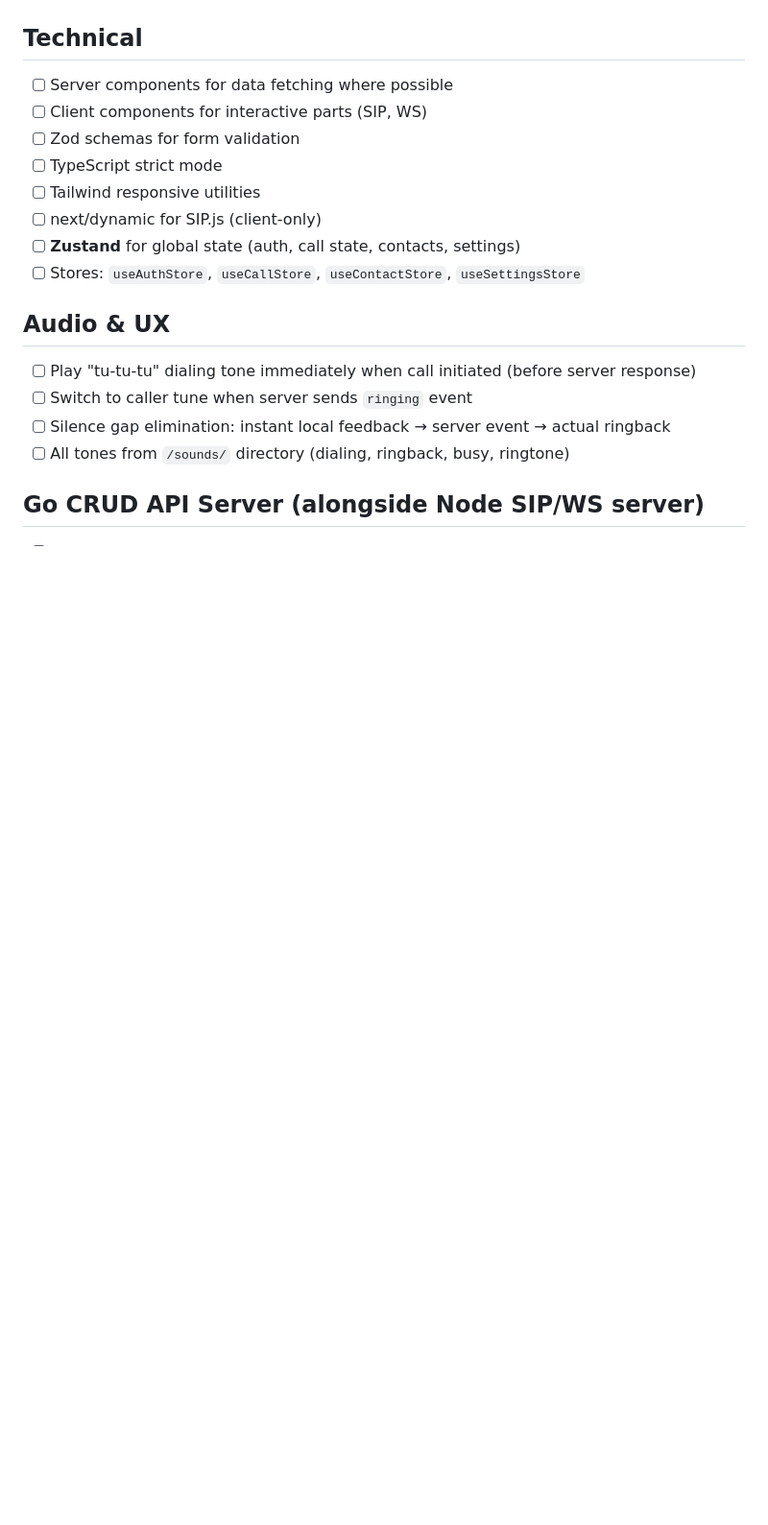
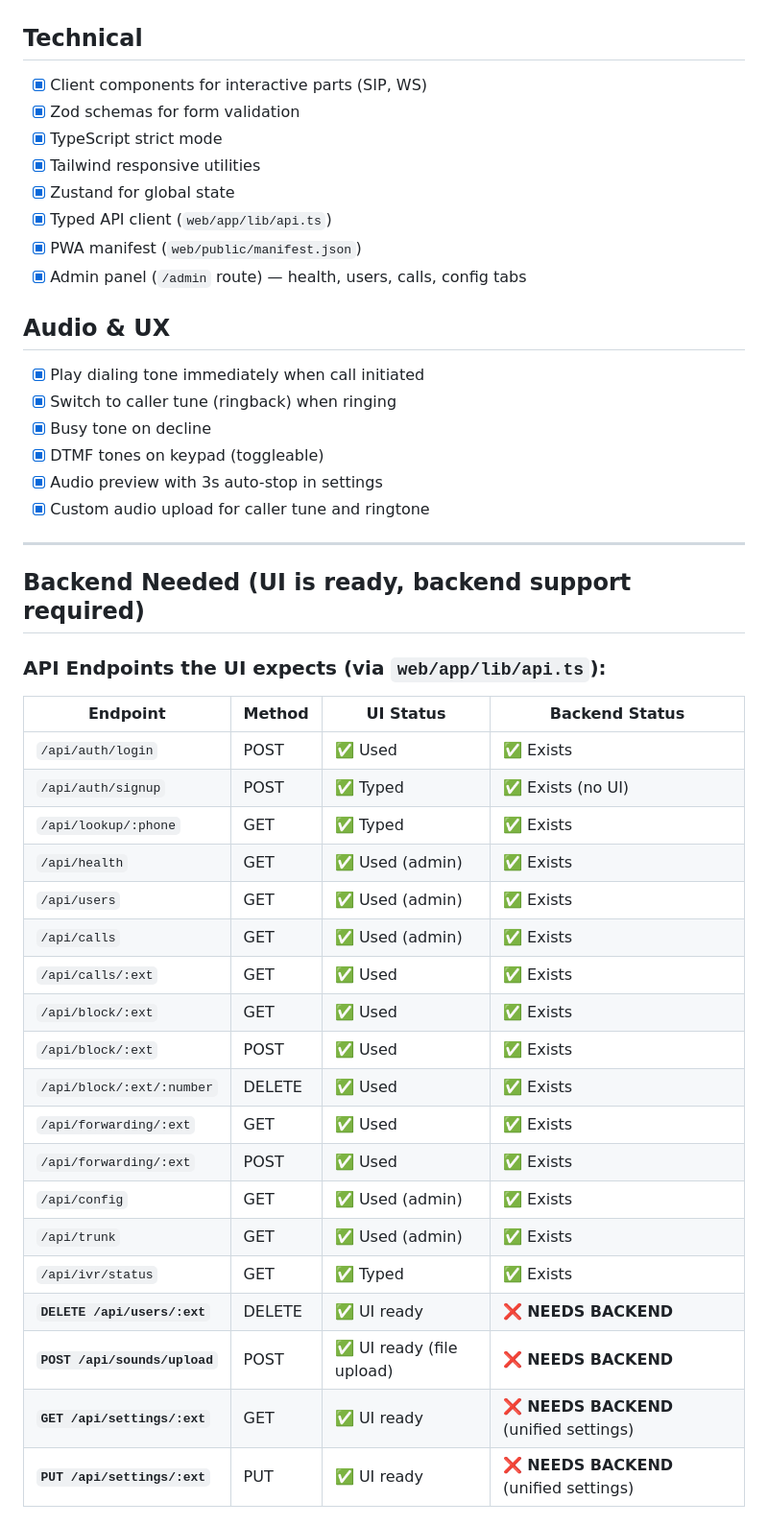
Before and after one commit to enjoys-in/enjoys-voice, a Markdown page: TODO-UI.md, the part around one of its changes. Shown at 96% size. GitHub-like rendering; blank space fills up the shorter version.

```diff
--- a/TODO-UI.md
+++ b/TODO-UI.md
@@ -104,18 +121,47 @@
 
 ## Technical
-- [ ] Server components for data fetching where possible
-- [ ] Client components for interactive parts (SIP, WS)
-- [ ] Zod schemas for form validation
-- [ ] TypeScript strict mode
-- [ ] Tailwind responsive utilities
-- [ ] next/dynamic for SIP.js (client-only)
-- [ ] **Zustand** for global state (auth, call state, contacts, settings)
-- [ ] Stores: `useAuthStore`, `useCallStore`, `useContactStore`, `useSettingsStore`
+- [x] Client components for interactive parts (SIP, WS)
+- [x] Zod schemas for form validation
+- [x] TypeScript strict mode
+- [x] Tailwind responsive utilities
+- [x] Zustand for global state
+- [x] Typed API client (`web/app/lib/api.ts`)
+- [x] PWA manifest (`web/public/manifest.json`)
+- [x] Admin panel (`/admin` route) — health, users, calls, config tabs
 
 ## Audio & UX
-- [ ] Play "tu-tu-tu" dialing tone immediately when call initiated (before server response)
-- [ ] Switch to caller tune when server sends `ringing` event
-- [ ] Silence gap elimination: instant local feedback → server event → actual ringback
-- [ ] All tones from `/sounds/` directory (dialing, ringback, busy, ringtone)
+- [x] Play dialing tone immediately when call initiated
+- [x] Switch to caller tune (ringback) when ringing
+- [x] Busy tone on decline
+- [x] DTMF tones on keypad (toggleable)
+- [x] Audio preview with 3s auto-stop in settings
+- [x] Custom audio upload for caller tune and ringtone
 
-## Go CRUD API Server (alongside Node SIP/WS server)
+---
+
+## Backend Needed (UI is ready, backend support required)
+
+### API Endpoints the UI expects (via `web/app/lib/api.ts`):
+
+| Endpoint | Method | UI Status | Backend Status |
+|----------|--------|-----------|----------------|
+| `/api/auth/login` | POST | ✅ Used | ✅ Exists |
+| `/api/auth/signup` | POST | ✅ Typed | ✅ Exists (no UI) |
+| `/api/lookup/:phone` | GET | ✅ Typed | ✅ Exists |
+| `/api/health` | GET | ✅ Used (admin) | ✅ Exists |
+| `/api/users` | GET | ✅ Used (admin) | ✅ Exists |
+| `/api/calls` | GET | ✅ Used (admin) | ✅ Exists |
+| `/api/calls/:ext` | GET | ✅ Used | ✅ Exists |
+| `/api/block/:ext` | GET | ✅ Used | ✅ Exists |
+| `/api/block/:ext` | POST | ✅ Used | ✅ Exists |
+| `/api/block/:ext/:number` | DELETE | ✅ Used | ✅ Exists |
+| `/api/forwarding/:ext` | GET | ✅ Used | ✅ Exists |
+| `/api/forwarding/:ext` | POST | ✅ Used | ✅ Exists |
+| `/api/config` | GET | ✅ Used (admin) | ✅ Exists |
+| `/api/trunk` | GET | ✅ Used (admin) | ✅ Exists |
+| `/api/ivr/status` | GET | ✅ Typed | ✅ Exists |
+| **`DELETE /api/users/:ext`** | DELETE | ✅ UI ready | ❌ **NEEDS BACKEND** |
+| **`POST /api/sounds/upload`** | POST | ✅ UI ready (file upload) | ❌ **NEEDS BACKEND** |
+| **`GET /api/settings/:ext`** | GET | ✅ UI ready | ❌ **NEEDS BACKEND** (unified settings) |
+| **`PUT /api/settings/:ext`** | PUT | ✅ UI ready | ❌ **NEEDS BACKEND** (unified settings) |
+
```
Also changed, not shown: other parts of TODO-UI.md (+118 -89 lines).
